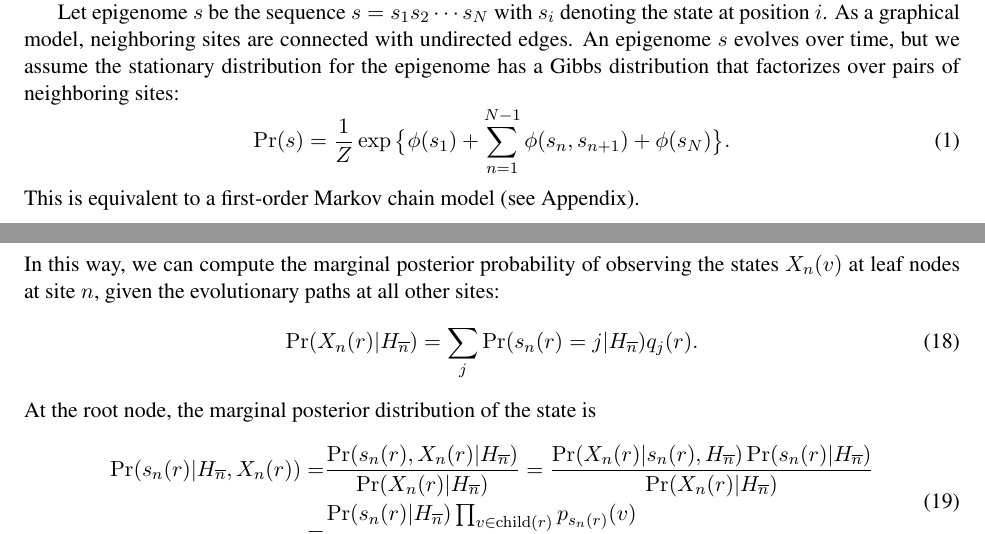
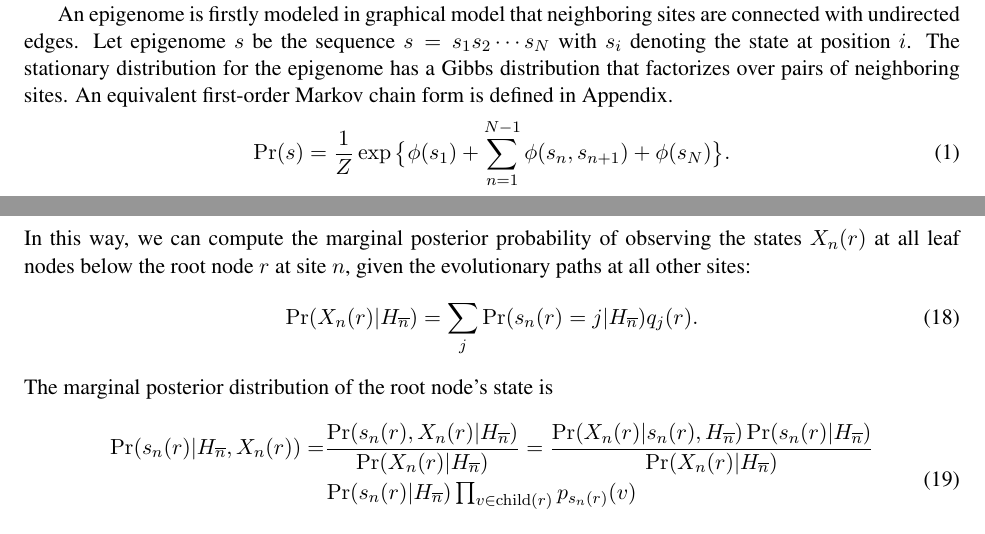
Before and after one commit to smithlabcode/epievo, a LaTeX paper (doc/SimulationScheme.tex): two parts of pages 2 and 9 of 15 before the commit and two parts of pages 3 and 9 of 15 after it, joined at a grey line, cut at the place of the change. Compiled offline with pdfLaTeX.

Commit message:
Doc changes: 1) place Gibbs distribution in front of the ctMarkov process; 2). Define root node r before talking about leaf nodes marginal distribution.

```diff
--- a/doc/SimulationScheme.tex
+++ b/doc/SimulationScheme.tex
@@ -180,17 +180,18 @@ a meaningful way to either individual nucleotide positions
 in the genome, or appropriate bins. We only require that the
 neighboring relations are preserved.
 
-Let epigenome $s$ be the sequence $s=s_1s_2\cdots s_N$ with $s_i$
-denoting the state at position $i$.
-%%%
-As a graphical model, neighboring sites are connected with undirected
-edges. An epigenome $s$ evolves over time, but we assume the
-stationary distribution for the epigenome has a Gibbs distribution
-that factorizes over pairs of neighboring sites:
-\begin{equation}\label{eqn:stationary}
-  \Pr(s) = \frac{1}{Z} \exp\big\{\phi(s_1) +\sum_{n=1}^{N-1}\phi(s_n, s_{n+1}) + \phi(s_N)\big\}.
-\end{equation}
-This is equivalent to a first-order Markov chain model (see Appendix).
+% Move to later
+%Let epigenome $s$ be the sequence $s=s_1s_2\cdots s_N$ with $s_i$
+%denoting the state at position $i$.
+%%%%
+%As a graphical model, neighboring sites are connected with undirected
+%edges. An epigenome $s$ evolves over time, but we assume the
+%stationary distribution for the epigenome has a Gibbs distribution
+%that factorizes over pairs of neighboring sites:
+%\begin{equation}\label{eqn:stationary}
+%  \Pr(s) = \frac{1}{Z} \exp\big\{\phi(s_1) +\sum_{n=1}^{N-1}\phi(s_n, s_{n+1}) + \phi(s_N)\big\}.
+%\end{equation}
+%An equivalent first-order Markov chain form is defined in Appendix.
 
 As the epigenome evolves, the state associated with individual
 positions may change. The types of changes we are most interested in
@@ -219,6 +220,20 @@ directionality.
 %%% Need to give examples where we believe this is reasonable, like
 %%% enhancers that operate at a distance. But then cite CTCF
 %%% directionality.
+
+% The Gibbs measure is moved to here.
+An epigenome is firstly modeled in graphical model that neighboring sites
+are connected with undirected edges.
+Let epigenome $s$ be the sequence $s=s_1s_2\cdots s_N$ with $s_i$
+denoting the state at position $i$.
+%An epigenome $s$ evolves over time, but we assume the
+The stationary distribution for the epigenome has a Gibbs distribution
+that factorizes over pairs of neighboring sites.
+An equivalent first-order Markov chain form is defined in Appendix.
+\begin{equation}\label{eqn:stationary}
+  \Pr(s) = \frac{1}{Z} \exp\big\{\phi(s_1) +\sum_{n=1}^{N-1}\phi(s_n, s_{n+1}) + \phi(s_N)\big\}.
+\end{equation}
+
 
 %%% Describe the paths for the full genome, and then the paths for
 %%% individual sites
@@ -754,13 +769,14 @@ In the bottom-up pass of Felsenstein's pruning algorithm we compute
   p_j(u) = {\textstyle \sum_{k}} P_u(j, k) \times q_{k}(u).
 \end{equation}
 In this way, we can compute the marginal posterior probability of
-observing the states $X_n(v)$ at leaf nodes at site $n$, given the
-evolutionary paths at all other sites:
+observing the states $X_n(r)$ at all leaf nodes below the
+root node $r$ at site $n$,
+given the evolutionary paths at all other sites:
 \begin{equation}\label{eqn:leafmarginal}
   \Pr(X_n(r) | H_{\overline{n}}) = \sum_j\Pr(s_n(r) = j | H_{\overline{n}}) q_j(r).
 \end{equation}
 %%%
-At the root node, the marginal posterior distribution of the state is
+The marginal posterior distribution of the root node's state is
 \begin{equation} \label{eqn:rootposterior}
   \begin{aligned}
     \Pr(s_n(r)| H_{\overline{n}}, X_n(r)) = &
```
Also changed, not shown: doc/SimulationScheme.pdf, 5 other files.
